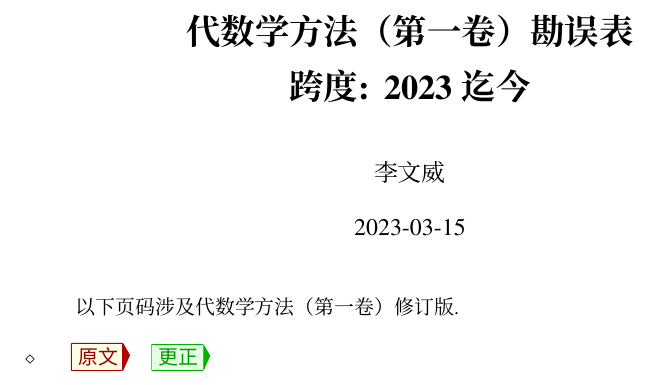
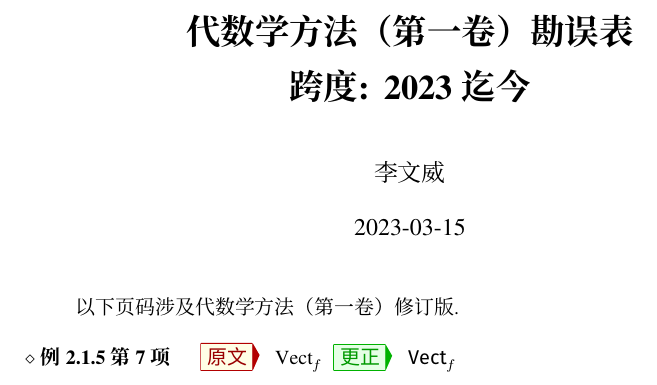
Before and after one commit to wenweili/AlJabr-1, a LaTeX document (Errata-Al-jabr-1.tex): part of the page, cut so that both start at the same text. Compiled offline with XeLaTeX; a missing font is replaced by an installed copy or a similar font.

Commit message:
Errata updated

```diff
--- a/Errata-Al-jabr-1.tex
+++ b/Errata-Al-jabr-1.tex
@@ -72,9 +72,9 @@
 	以下页码涉及代数学方法（第一卷）修订版.
 
 	\begin{Errata}
-		\item
-		\Orig
-		\Corr
-		\Thx{}
+		\item[例 2.1.5 第 7 项]
+		\Orig $\mathrm{Vect}_f$
+		\Corr $\mathsf{Vect}_f$
+		%\Thx{}
 	\end{Errata}
 \end{document}
```
